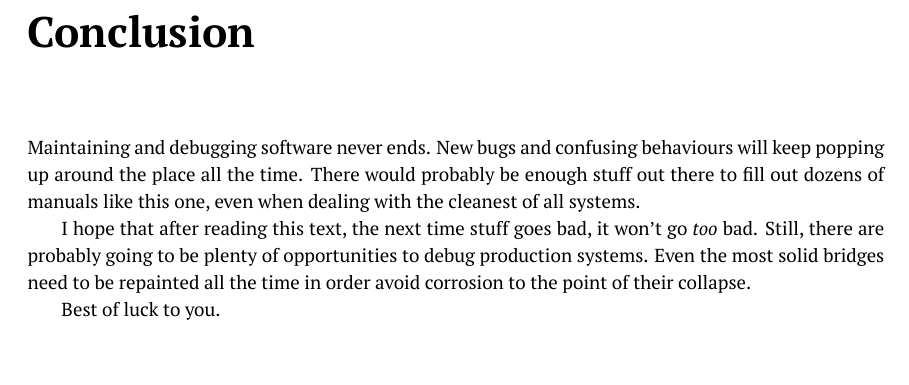
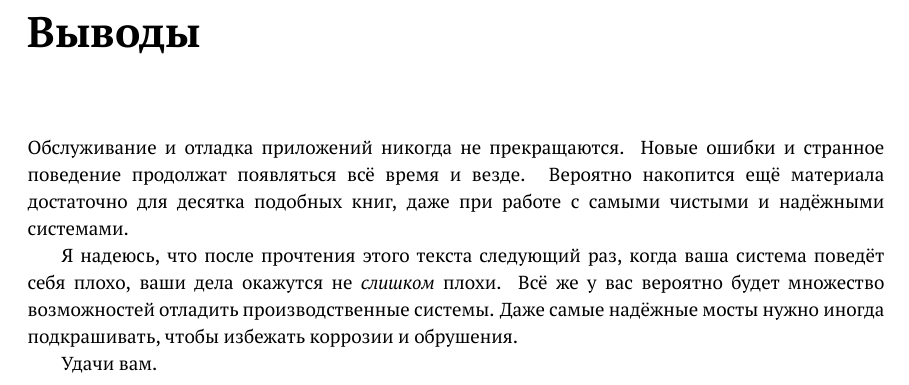
Before and after one commit to kvakvs/eia, a LaTeX thesis (text_RU.tex): part of page 101 of 101, cut at the place of the change, the shorter picture padded with empty space. Compiled offline with LuaLaTeX.

Commit message:
conclusion

```diff
--- a/text_RU.tex
+++ b/text_RU.tex
@@ -64,15 +64,19 @@
 %%
 \bookmarksetup{startatroot} % Split conclusion from previous Part
 \addtocontents{toc}{\bigskip} % Add space in ToC
-\chapter*{Conclusion}
- \markboth{\MakeUppercase{Conclusion}}{}
-\addcontentsline{toc}{chapter}{Conclusion}
+\chapter*{Выводы}
+%\chapter*{Conclusion}
+ \markboth{\MakeUppercase{Выводы}}{}
+\addcontentsline{toc}{chapter}{Выводы}
 
 
-Maintaining and debugging software never ends. New bugs and confusing behaviours will keep popping up around the place all the time. There would probably be enough stuff out there to fill out dozens of manuals like this one, even when dealing with the cleanest of all systems.
+%Maintaining and debugging software never ends. New bugs and confusing behaviours will keep popping up around the place all the time. There would probably be enough stuff out there to fill out dozens of manuals like this one, even when dealing with the cleanest of all systems.
+Обслуживание и отладка приложений никогда не прекращаются. Новые ошибки и странное поведение продолжат появляться всё время и везде. Вероятно накопится ещё материала достаточно для десятка подобных книг, даже при работе с самыми чистыми и надёжными системами.
 
-I hope that after reading this text, the next time stuff goes bad, it won't go \emph{too} bad. Still, there are probably going to be plenty of opportunities to debug production systems. Even the most solid bridges need to be repainted all the time in order avoid corrosion to the point of their collapse.
+%I hope that after reading this text, the next time stuff goes bad, it won't go \emph{too} bad. Still, there are probably going to be plenty of opportunities to debug production systems. Even the most solid bridges need to be repainted all the time in order avoid corrosion to the point of their collapse.
+Я надеюсь, что после прочтения этого текста следующий раз, когда ваша система поведёт себя плохо, ваши дела окажутся не \emph{слишком} плохи. Всё же у вас вероятно будет множество возможностей отладить производственные системы. Даже самые надёжные мосты нужно иногда подкрашивать, чтобы избежать коррозии и обрушения.
 
-Best of luck to you.
+%Best of luck to you.
+Удачи вам.
 
 \end{document}
```
